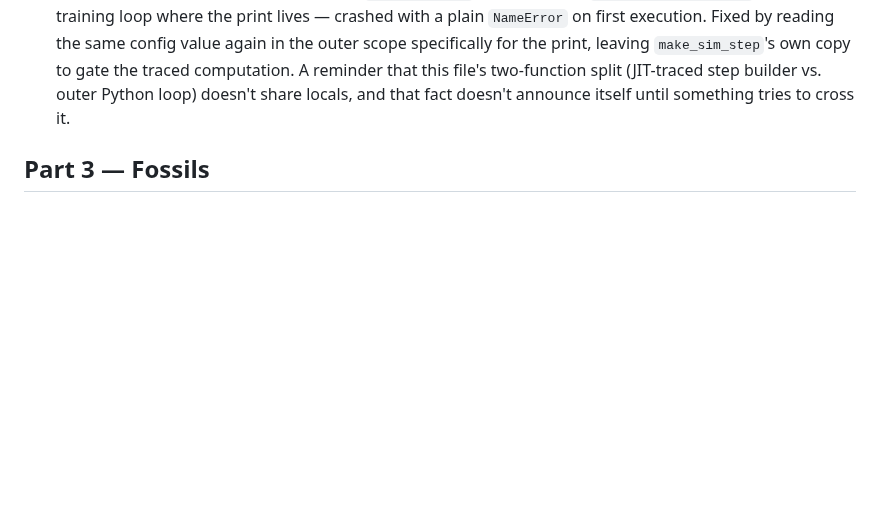
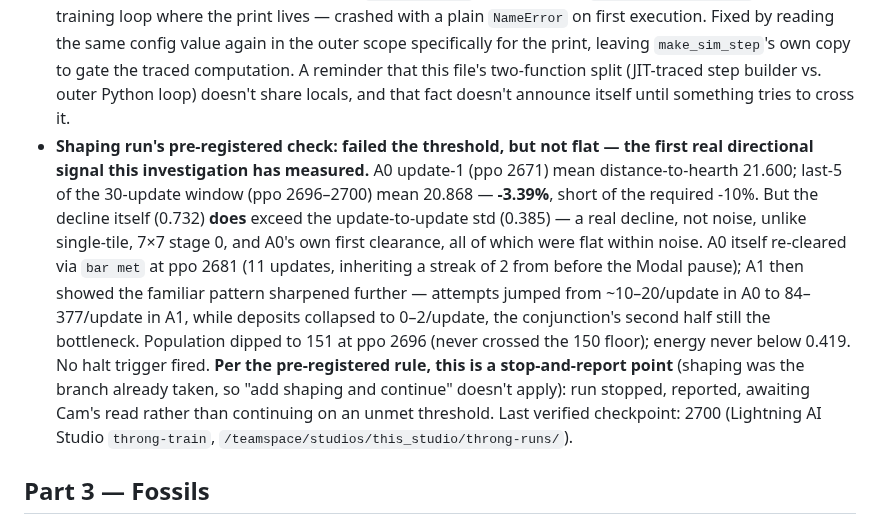
Before and after one commit to overlordxrz-source/throng, a Markdown page: docs/RESEARCH_PROTOCOL.md, the part around the change. Drawn GitHub-style; blank space fills up the shorter version.

Commit message:
docs: record the shaping run's pre-registered check result and stop
Co-Authored-By: Claude Sonnet 5 <noreply@anthropic.com>

```diff
--- a/docs/RESEARCH_PROTOCOL.md
+++ b/docs/RESEARCH_PROTOCOL.md
@@ -509,6 +509,20 @@ more expensive, because it produces publishable-looking nulls.
   computation. A reminder that this file's two-function split (JIT-traced step builder vs. outer
   Python loop) doesn't share locals, and that fact doesn't announce itself until something tries
   to cross it.
+- **Shaping run's pre-registered check: failed the threshold, but not flat — the first real
+  directional signal this investigation has measured.** A0 update-1 (ppo 2671) mean
+  distance-to-hearth 21.600; last-5 of the 30-update window (ppo 2696–2700) mean 20.868 — **-3.39%**,
+  short of the required -10%. But the decline itself (0.732) **does** exceed the update-to-update
+  std (0.385) — a real decline, not noise, unlike single-tile, 7×7 stage 0, and A0's own first
+  clearance, all of which were flat within noise. A0 itself re-cleared via `bar met` at ppo 2681 (11
+  updates, inheriting a streak of 2 from before the Modal pause); A1 then showed the familiar
+  pattern sharpened further — attempts jumped from ~10–20/update in A0 to 84–377/update in A1,
+  while deposits collapsed to 0–2/update, the conjunction's second half still the bottleneck.
+  Population dipped to 151 at ppo 2696 (never crossed the 150 floor); energy never below 0.419. No
+  halt trigger fired. **Per the pre-registered rule, this is a stop-and-report point** (shaping was
+  the branch already taken, so "add shaping and continue" doesn't apply): run stopped, reported,
+  awaiting Cam's read rather than continuing on an unmet threshold. Last verified checkpoint: 2700
+  (Lightning AI Studio `throng-train`, `/teamspace/studios/this_studio/throng-runs/`).
 
 ## Part 3 — Fossils
 
```
